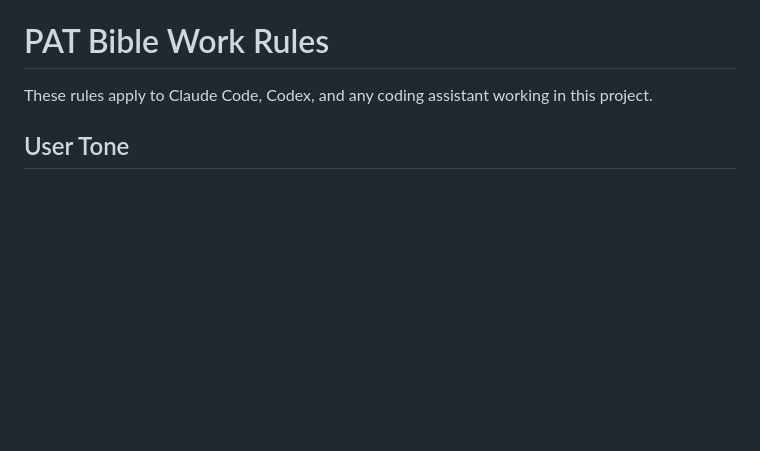
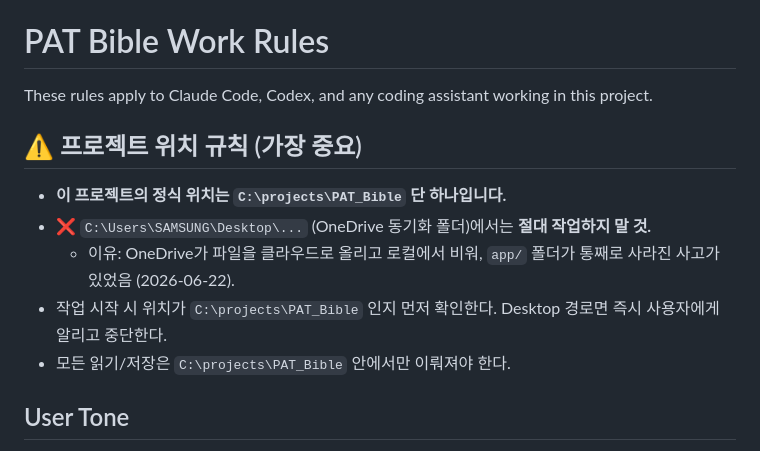
Before and after one commit to junwoo7979-source/PAT_Bible, a Markdown page: CLAUDE.md, the part around the change. Rendered like a GitHub page; blank space fills up the shorter version.

Commit message:
@ 규칙 추가: 프로젝트 정식 위치를 C:\projects\PAT_Bible 로 고정
- OneDrive(Desktop) 폴더에서 app/ 가 사라진 사고(2026-06-22) 재발 방지
- 모든 작업은 C:\projects\PAT_Bible 에서만 수행하도록 명시

Co-Authored-By: Claude Opus 4.8 <noreply@anthropic.com>
@

```diff
--- a/CLAUDE.md
+++ b/CLAUDE.md
@@ -1,6 +1,14 @@
 # PAT Bible Work Rules
 
 These rules apply to Claude Code, Codex, and any coding assistant working in this project.
+
+## ⚠️ 프로젝트 위치 규칙 (가장 중요)
+
+- **이 프로젝트의 정식 위치는 `C:\projects\PAT_Bible` 단 하나입니다.**
+- ❌ `C:\Users\SAMSUNG\Desktop\...` (OneDrive 동기화 폴더)에서는 **절대 작업하지 말 것.**
+  - 이유: OneDrive가 파일을 클라우드로 올리고 로컬에서 비워, `app/` 폴더가 통째로 사라진 사고가 있었음 (2026-06-22).
+- 작업 시작 시 위치가 `C:\projects\PAT_Bible` 인지 먼저 확인한다. Desktop 경로면 즉시 사용자에게 알리고 중단한다.
+- 모든 읽기/저장은 `C:\projects\PAT_Bible` 안에서만 이뤄져야 한다.
 
 ## User Tone
 
```
